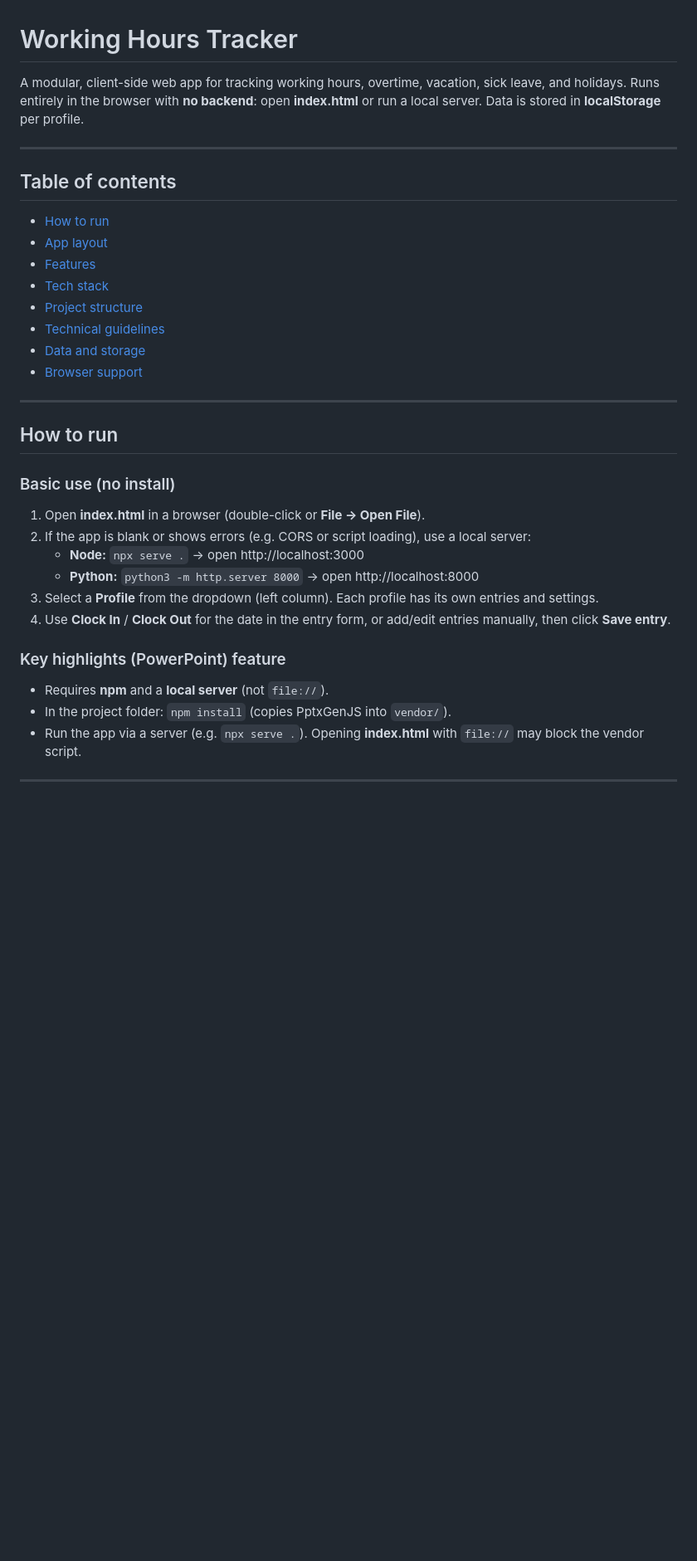
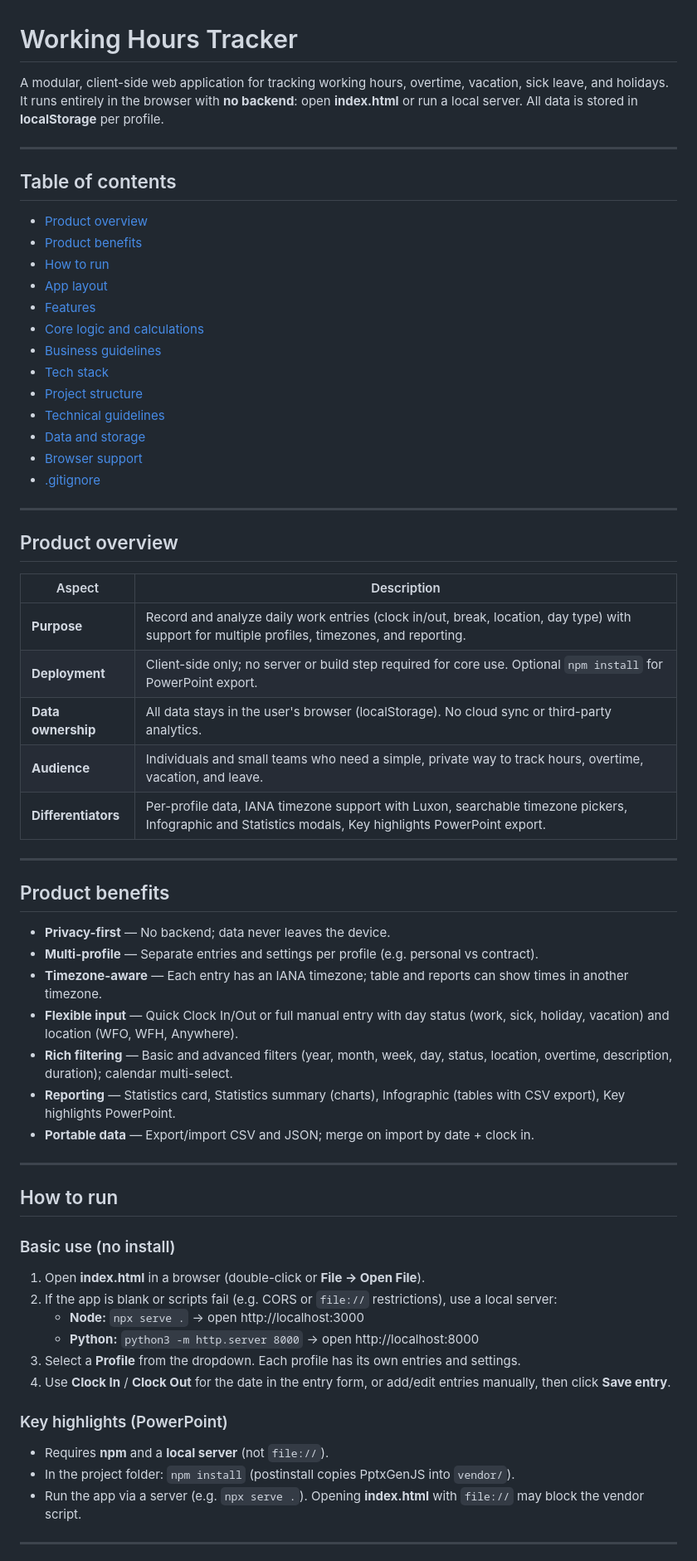
Before and after one commit to RifqiMT/working-hours-tracker, a Markdown page: README.md, the part around one of its changes. Shown at 83% size. GitHub-like rendering; blank space fills up the shorter version.

```diff
--- a/README.md
+++ b/README.md
@@ -1,19 +1,48 @@
 # Working Hours Tracker
 
-A modular, client-side web app for tracking working hours, overtime, vacation, sick leave, and holidays. Runs entirely in the browser with **no backend**: open **index.html** or run a local server. Data is stored in **localStorage** per profile.
+A modular, client-side web application for tracking working hours, overtime, vacation, sick leave, and holidays. It runs entirely in the browser with **no backend**: open **index.html** or run a local server. All data is stored in **localStorage** per profile.
 
 ---
 
 ## Table of contents
 
+- [Product overview](#product-overview)
+- [Product benefits](#product-benefits)
 - [How to run](#how-to-run)
 - [App layout](#app-layout)
 - [Features](#features)
+- [Core logic and calculations](#core-logic-and-calculations)
+- [Business guidelines](#business-guidelines)
 - [Tech stack](#tech-stack)
 - [Project structure](#project-structure)
 - [Technical guidelines](#technical-guidelines)
 - [Data and storage](#data-and-storage)
 - [Browser support](#browser-support)
+- [.gitignore](#gitignore)
+
+---
+
+## Product overview
+
+| Aspect | Description |
+|--------|-------------|
+| **Purpose** | Record and analyze daily work entries (clock in/out, break, location, day type) with support for multiple profiles, timezones, and reporting. |
+| **Deployment** | Client-side only; no server or build step required for core use. Optional `npm install` for PowerPoint export. |
+| **Data ownership** | All data stays in the user's browser (localStorage). No cloud sync or third-party analytics. |
+| **Audience** | Individuals and small teams who need a simple, private way to track hours, overtime, vacation, and leave. |
+| **Differentiators** | Per-profile data, IANA timezone support with Luxon, searchable timezone pickers, Infographic and Statistics modals, Key highlights PowerPoint export. |
+
+---
+
+## Product benefits
+
+- **Privacy-first** — No backend; data never leaves the device.
+- **Multi-profile** — Separate entries and settings per profile (e.g. personal vs contract).
+- **Timezone-aware** — Each entry has an IANA timezone; table and reports can show times in another timezone.
+- **Flexible input** — Quick Clock In/Out or full manual entry with day status (work, sick, holiday, vacation) and location (WFO, WFH, Anywhere).
+- **Rich filtering** — Basic and advanced filters (year, month, week, day, status, location, overtime, description, duration); calendar multi-select.
+- **Reporting** — Statistics card, Statistics summary (charts), Infographic (tables with CSV export), Key highlights PowerPoint.
+- **Portable data** — Export/import CSV and JSON; merge on import by date + clock in.
 
 ---
 
@@ -22,16 +51,16 @@ A modular, client-side web app for tracking working hours, overtime, vacation, s
 ### Basic use (no install)
 
 1. Open **index.html** in a browser (double-click or **File → Open File**).
-2. If the app is blank or shows errors (e.g. CORS or script loading), use a local server:
+2. If the app is blank or scripts fail (e.g. CORS or `file://` restrictions), use a local server:
    - **Node:** `npx serve .` → open http://localhost:3000
    - **Python:** `python3 -m http.server 8000` → open http://localhost:8000
-3. Select a **Profile** from the dropdown (left column). Each profile has its own entries and settings.
+3. Select a **Profile** from the dropdown. Each profile has its own entries and settings.
 4. Use **Clock In** / **Clock Out** for the date in the entry form, or add/edit entries manually, then click **Save entry**.
 
-### Key highlights (PowerPoint) feature
+### Key highlights (PowerPoint)
 
 - Requires **npm** and a **local server** (not `file://`).
-- In the project folder: `npm install` (copies PptxGenJS into `vendor/`).
+- In the project folder: `npm install` (postinstall copies PptxGenJS into `vendor/`).
 - Run the app via a server (e.g. `npx serve .`). Opening **index.html** with `file://` may block the vendor script.
 
 ---
```
Also changed, not shown: other parts of README.md (+82 -29 lines).
